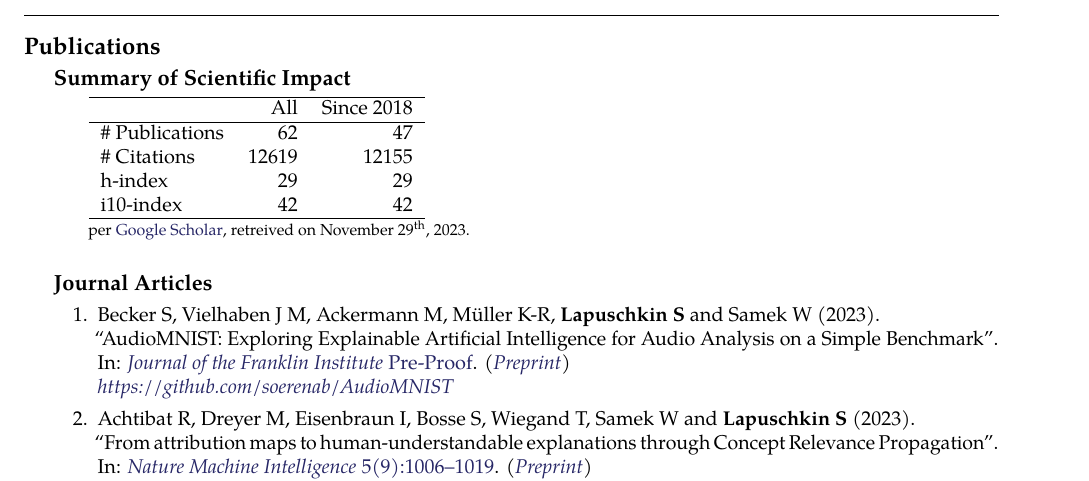
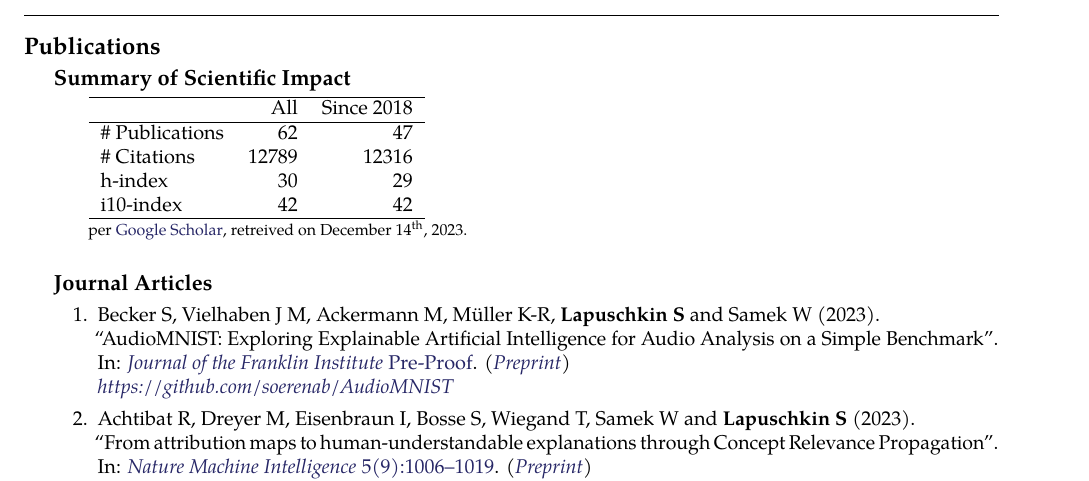
Before and after one commit to sebastian-lapuschkin-sideprojects/latex-cv, a LaTeX CV (cv.tex, which reads sections/publications-impact.tex): part of page 6 of 10, cut so that both start at the same text. Compiled offline with pdfLaTeX.

Commit message:
updating impact section

```diff
--- a/sections/publications-impact.tex
+++ b/sections/publications-impact.tex
@@ -8,21 +8,21 @@
          & All & Since 2018\\
         \hline
         \# Publications & 62     & 47    \\
-        \# Citations    & 12619  & 12155 \\
-        h-index         & 29     & 29    \\
+        \# Citations    & 12789  & 12316 \\
+        h-index         & 30     & 29    \\
         i10-index       & 42     & 42    \\
         \hline
     \end{tabular}
     \\
     {\footnotesize{
         per \href{https://scholar.google.com/citations?user=wpLQuroAAAAJ}{Google Scholar},
-        retreived on November 29$^\text{th}$, 2023.
+        retreived on December 14$^\text{th}$, 2023.
         }
     }
     \end{minipage}
 
     \ifdefined\shortcv
         \vstep
-        {\bf 23 Journal Papers} in eg. Nature Machine Intelligence, Nature Communications, Information Fusion,\\
+        {\bf 24 Journal Papers} in eg. Nature Machine Intelligence, Nature Communications, Information Fusion,\\
         \hspace*{\fill} Pattern Recognition, Scientific Reports, Journal of Machine Learning Research and others.
 
```
Also changed, not shown: sections/publications-impact.tex (2 more changed lines).
